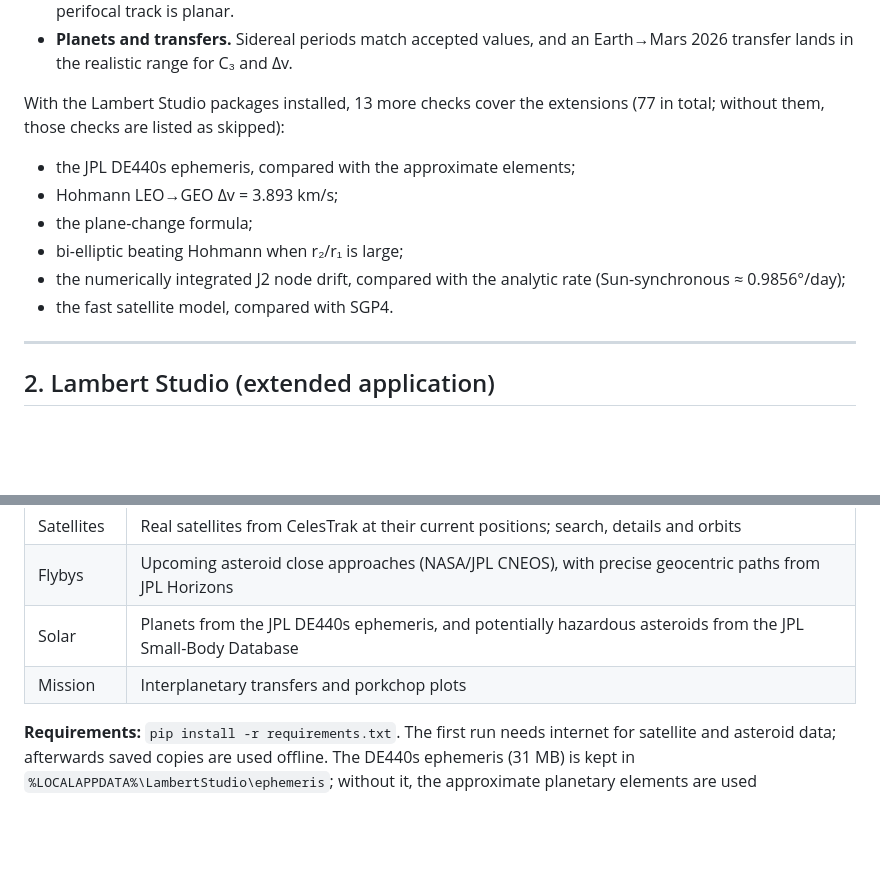
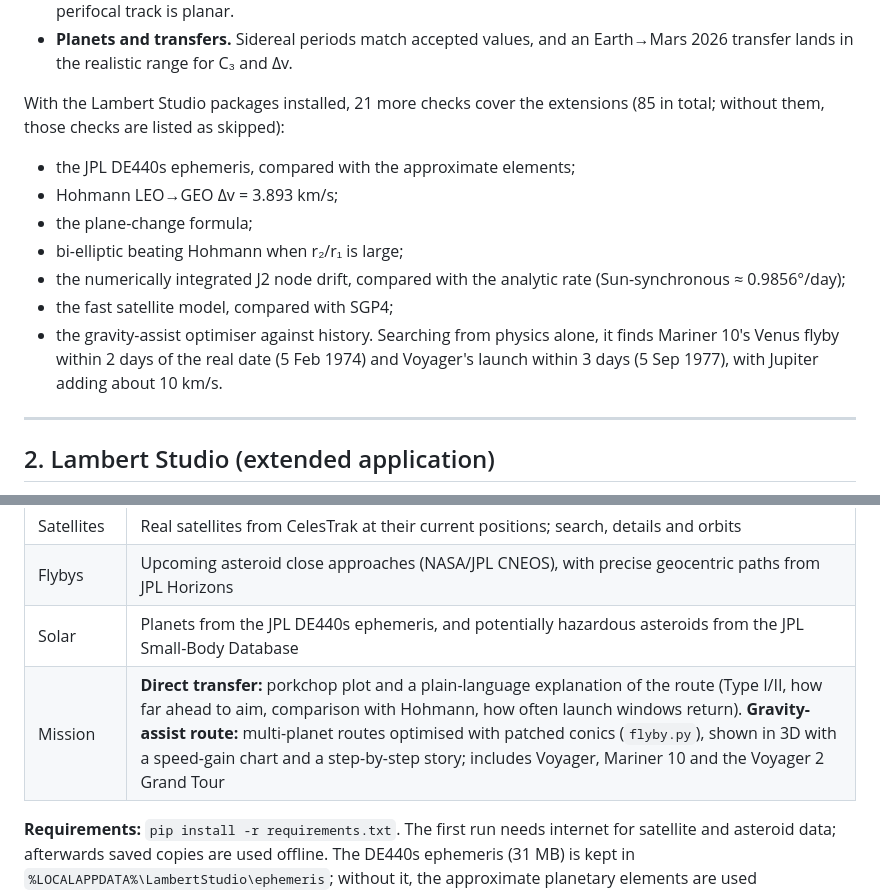
Before and after one commit to pvillatoroanaya/Lambert-Studio, a Markdown page: README.md, 2 parts joined by grey strips. GitHub-like rendering; blank space fills up the shorter version.

Commit message:
README: gravity-assist feature and validation

```diff
--- a/README.md
+++ b/README.md
@@ -87,8 +87,8 @@ The single file is **generated** from the modules by
 - **Planets and transfers.** Sidereal periods match accepted values, and
   an Earth→Mars 2026 transfer lands in the realistic range for C₃ and Δv.
 
-With the Lambert Studio packages installed, 13 more checks cover the
-extensions (77 in total; without them, those checks are listed as skipped):
+With the Lambert Studio packages installed, 21 more checks cover the
+extensions (85 in total; without them, those checks are listed as skipped):
 
 - the JPL DE440s ephemeris, compared with the approximate elements;
 - Hohmann LEO→GEO Δv = 3.893 km/s;
@@ -96,7 +96,11 @@ extensions (77 in total; without them, those checks are listed as skipped):
 - bi-elliptic beating Hohmann when r₂/r₁ is large;
 - the numerically integrated J2 node drift, compared with the analytic
   rate (Sun-synchronous ≈ 0.9856°/day);
-- the fast satellite model, compared with SGP4.
+- the fast satellite model, compared with SGP4;
+- the gravity-assist optimiser against history. Searching from physics
+  alone, it finds Mariner 10's Venus flyby within 2 days of the real date
+  (5 Feb 1974) and Voyager's launch within 3 days (5 Sep 1977), with
+  Jupiter adding about 10 km/s.
 
 ---
 
@@ -113,7 +117,7 @@ Double-click **`run_studio.bat`** (or run `python lambert_studio.py`).
 | Satellites | Real satellites from CelesTrak at their current positions; search, details and orbits |
 | Flybys | Upcoming asteroid close approaches (NASA/JPL CNEOS), with precise geocentric paths from JPL Horizons |
 | Solar | Planets from the JPL DE440s ephemeris, and potentially hazardous asteroids from the JPL Small-Body Database |
-| Mission | Interplanetary transfers and porkchop plots |
+| Mission | **Direct transfer:** porkchop plot and a plain-language explanation of the route (Type I/II, how far ahead to aim, comparison with Hohmann, how often launch windows return). **Gravity-assist route:** multi-planet routes optimised with patched conics (`flyby.py`), shown in 3D with a speed-gain chart and a step-by-step story; includes Voyager, Mariner 10 and the Voyager 2 Grand Tour |
 
 **Requirements:** `pip install -r requirements.txt`. The first run needs
 internet for satellite and asteroid data; afterwards saved copies are
```
